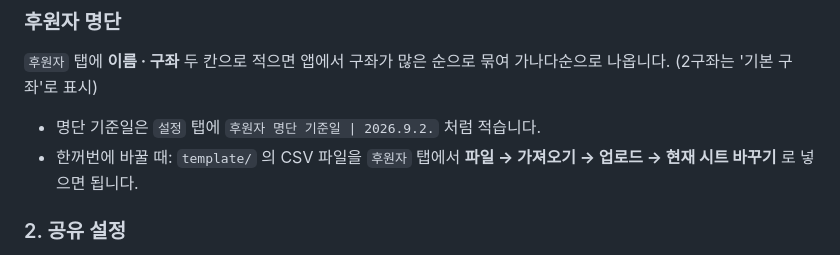
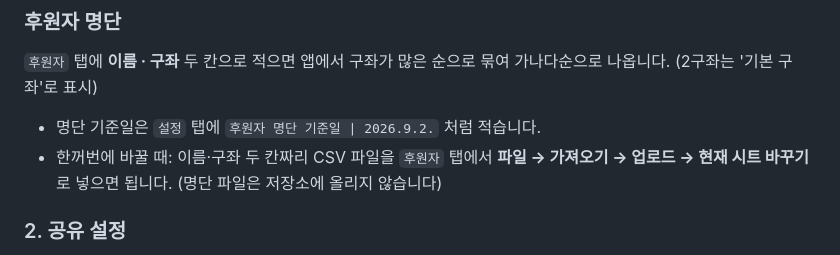
Before and after one commit to VioletWizard-lim/eduhope, a Markdown page: README.md, the part around the change. Drawn GitHub-style.

Commit message:
README: 후원자 명단 CSV 를 저장소에 두지 않는다는 안내로 수정
Co-Authored-By: Claude Opus 5.5 <noreply@anthropic.com>
Claude-Session: https://claude.ai/code/session_01FzKXU9egazsZnBW8PbbGjH

```diff
--- a/README.md
+++ b/README.md
@@ -50,7 +50,7 @@
 ### 후원자 명단
 `후원자` 탭에 **이름 · 구좌** 두 칸으로 적으면 앱에서 구좌가 많은 순으로 묶여 가나다순으로 나옵니다. (2구좌는 '기본 구좌'로 표시)
 - 명단 기준일은 `설정` 탭에 `후원자 명단 기준일 | 2026.9.2.` 처럼 적습니다.
-- 한꺼번에 바꿀 때: `template/` 의 CSV 파일을 `후원자` 탭에서 **파일 → 가져오기 → 업로드 → 현재 시트 바꾸기** 로 넣으면 됩니다.
+- 한꺼번에 바꿀 때: 이름·구좌 두 칸짜리 CSV 파일을 `후원자` 탭에서 **파일 → 가져오기 → 업로드 → 현재 시트 바꾸기** 로 넣으면 됩니다. (명단 파일은 저장소에 올리지 않습니다)
 
 ### 2. 공유 설정
 - **일반 액세스: 링크가 있는 모든 사용자 → 뷰어** (앱이 내용을 읽으려면 꼭 필요)
```
